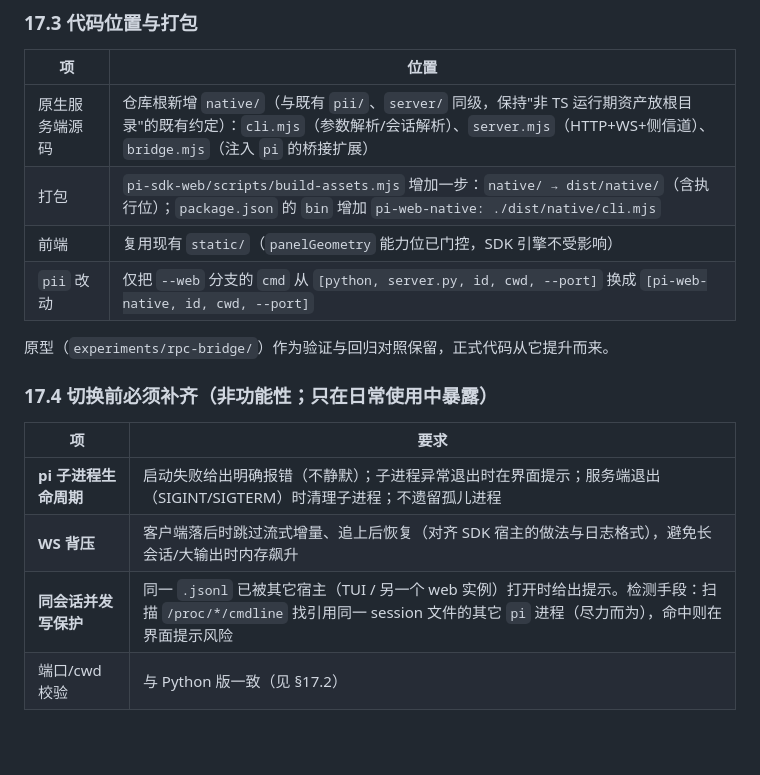
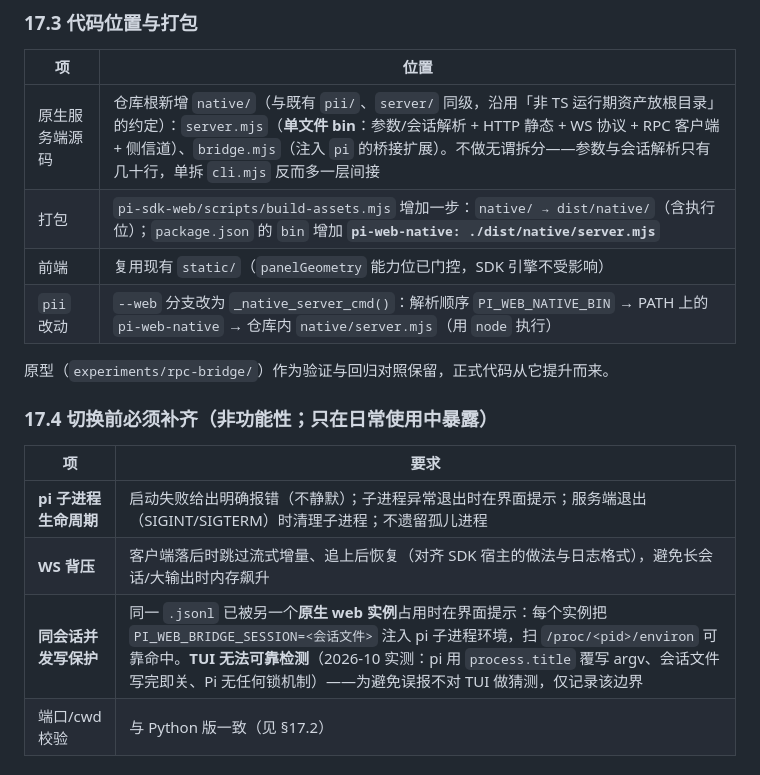
Before and after one commit to maxdai/pi-web, a Markdown page: pi-web-design.md, the part around one of its changes. Drawn GitHub-style; blank space fills up the shorter version.

```diff
--- a/pi-web-design.md
+++ b/pi-web-design.md
@@ -1165,10 +1165,10 @@ pi-web-native <session-id> <cwd> --port <n>          # 对应 server.py <session
 
 | 项 | 位置 |
 |---|---|
-| 原生服务端源码 | 仓库根新增 `native/`（与既有 `pii/`、`server/` 同级，保持"非 TS 运行期资产放根目录"的既有约定）：`cli.mjs`（参数解析/会话解析）、`server.mjs`（HTTP+WS+侧信道）、`bridge.mjs`（注入 `pi` 的桥接扩展） |
-| 打包 | `pi-sdk-web/scripts/build-assets.mjs` 增加一步：`native/ → dist/native/`（含执行位）；`package.json` 的 `bin` 增加 `pi-web-native: ./dist/native/cli.mjs` |
+| 原生服务端源码 | 仓库根新增 `native/`（与既有 `pii/`、`server/` 同级，沿用「非 TS 运行期资产放根目录」的约定）：`server.mjs`（**单文件 bin**：参数/会话解析 + HTTP 静态 + WS 协议 + RPC 客户端 + 侧信道）、`bridge.mjs`（注入 `pi` 的桥接扩展）。不做无谓拆分——参数与会话解析只有几十行，单拆 `cli.mjs` 反而多一层间接 |
+| 打包 | `pi-sdk-web/scripts/build-assets.mjs` 增加一步：`native/ → dist/native/`（含执行位）；`package.json` 的 `bin` 增加 **`pi-web-native: ./dist/native/server.mjs`** |
 | 前端 | 复用现有 `static/`（`panelGeometry` 能力位已门控，SDK 引擎不受影响） |
-| `pii` 改动 | 仅把 `--web` 分支的 `cmd` 从 `[python, server.py, id, cwd, --port]` 换成 `[pi-web-native, id, cwd, --port]` |
+| `pii` 改动 | `--web` 分支改为 `_native_server_cmd()`：解析顺序 `PI_WEB_NATIVE_BIN` → PATH 上的 `pi-web-native` → 仓库内 `native/server.mjs`（用 `node` 执行） |
 
 原型（`experiments/rpc-bridge/`）作为验证与回归对照保留，正式代码从它提升而来。
 
@@ -1178,7 +1178,7 @@ pi-web-native <session-id> <cwd> --port <n>          # 对应 server.py <session
 |---|---|
 | **pi 子进程生命周期** | 启动失败给出明确报错（不静默）；子进程异常退出时在界面提示；服务端退出（SIGINT/SIGTERM）时清理子进程；不遗留孤儿进程 |
 | **WS 背压** | 客户端落后时跳过流式增量、追上后恢复（对齐 SDK 宿主的做法与日志格式），避免长会话/大输出时内存飙升 |
-| **同会话并发写保护** | 同一 `.jsonl` 已被其它宿主（TUI / 另一个 web 实例）打开时给出提示。检测手段：扫描 `/proc/*/cmdline` 找引用同一 session 文件的其它 `pi` 进程（尽力而为），命中则在界面提示风险 |
+| **同会话并发写保护** | 同一 `.jsonl` 已被另一个**原生 web 实例**占用时在界面提示：每个实例把 `PI_WEB_BRIDGE_SESSION=<会话文件>` 注入 pi 子进程环境，扫 `/proc/<pid>/environ` 可靠命中。**TUI 无法可靠检测**（2026-10 实测：pi 用 `process.title` 覆写 argv、会话文件写完即关、Pi 无任何锁机制）——为避免误报不对 TUI 做猜测，仅记录该边界 |
 | 端口/cwd 校验 | 与 Python 版一致（见 §17.2） |
 
 ### 17.5 切换后仍存在的缺口（明确记录，不视为 bug）
```
Also changed, not shown: other parts of pi-web-design.md (+16 -0 lines).
